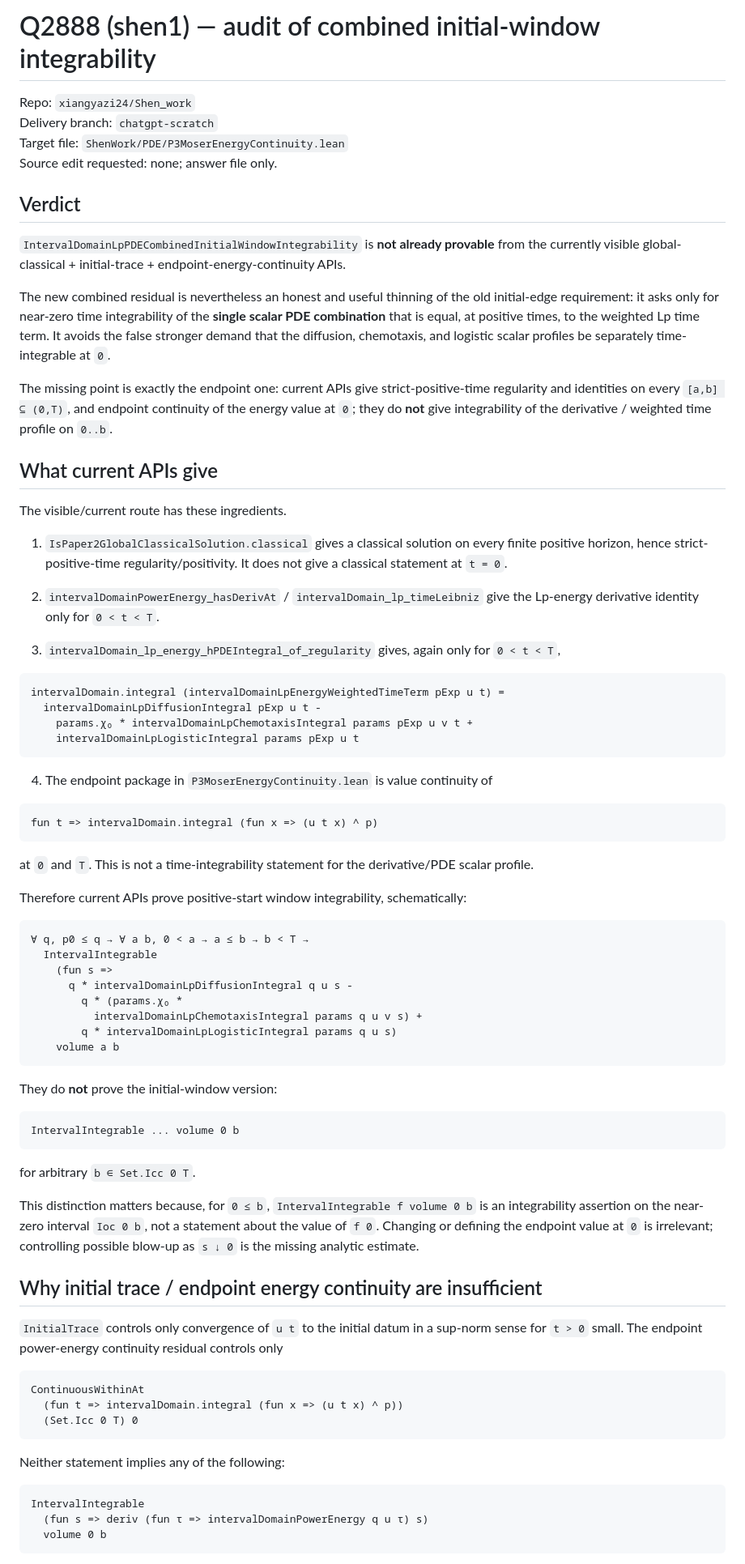
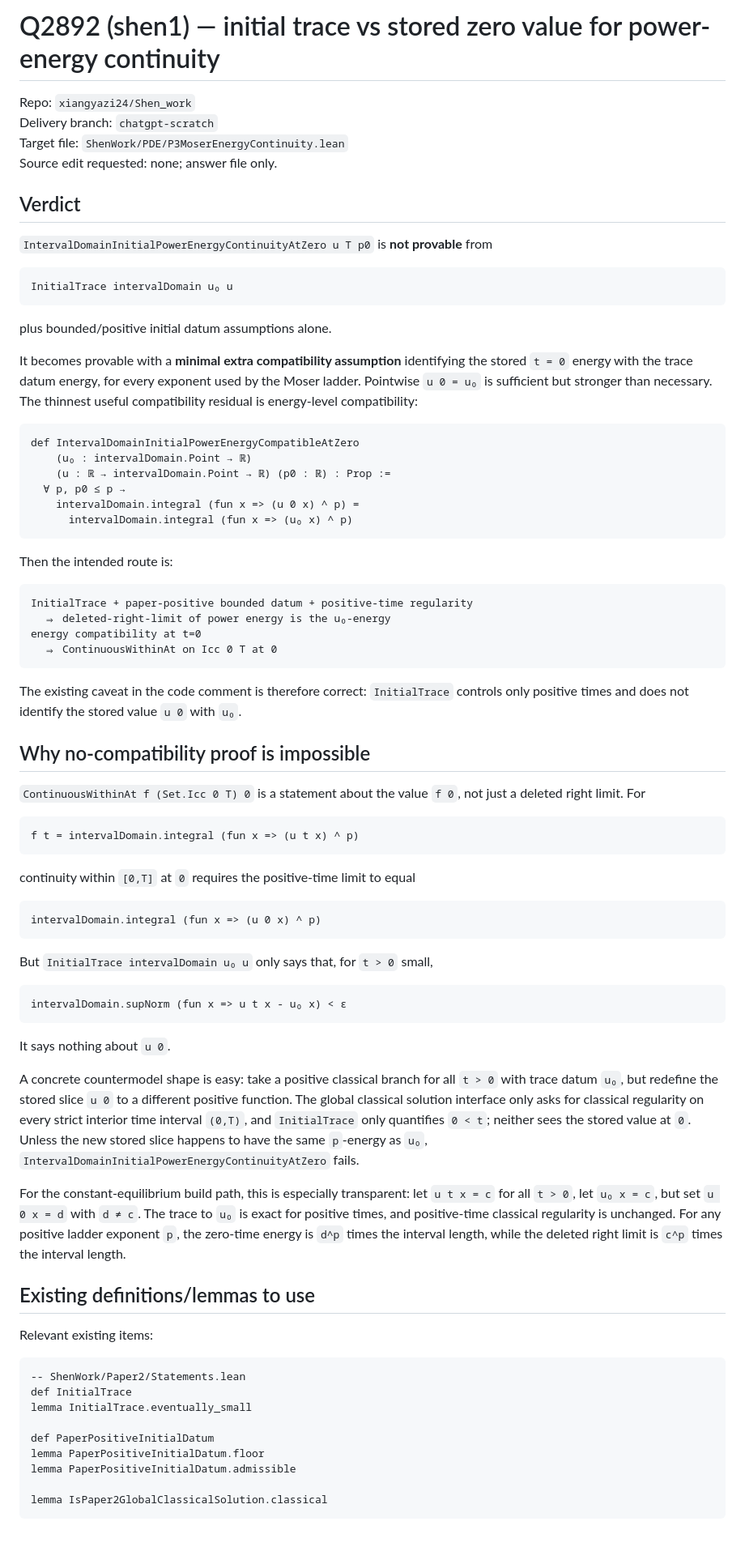
Before and after one commit to xiangyazi24/Shen_work, a Markdown page: scratch/_CHATGPT_DROP_shen1.md, the part around one of its changes. Shown at 81% size. Rendered like a GitHub page; blank space fills up the shorter version.

Commit message:
Q2892 shen1 initial trace energy audit

````diff
--- a/scratch/_CHATGPT_DROP_shen1.md
+++ b/scratch/_CHATGPT_DROP_shen1.md
@@ -1,4 +1,4 @@
-# Q2888 (shen1) — audit of combined initial-window integrability
+# Q2892 (shen1) — initial trace vs stored zero value for power-energy continuity
 
 Repo: `xiangyazi24/Shen_work`
 Delivery branch: `chatgpt-scratch`
@@ -7,75 +7,75 @@ Source edit requested: none; answer file only.
 
 ## Verdict
 
-`IntervalDomainLpPDECombinedInitialWindowIntegrability` is **not already provable** from the currently visible global-classical + initial-trace + endpoint-energy-continuity APIs.
-
-The new combined residual is nevertheless an honest and useful thinning of the old initial-edge requirement: it asks only for near-zero time integrability of the **single scalar PDE combination** that is equal, at positive times, to the weighted Lp time term. It avoids the false stronger demand that the diffusion, chemotaxis, and logistic scalar profiles be separately time-integrable at `0`.
-
-The missing point is exactly the endpoint one: current APIs give strict-positive-time regularity and identities on every `[a,b] ⊆ (0,T)`, and endpoint continuity of the energy value at `0`; they do **not** give integrability of the derivative / weighted time profile on `0..b`.
-
-## What current APIs give
-
-The visible/current route has these ingredients.
-
-1. `IsPaper2GlobalClassicalSolution.classical` gives a classical solution on every finite positive horizon, hence strict-positive-time regularity/positivity. It does not give a classical statement at `t = 0`.
-
-2. `intervalDomainPowerEnergy_hasDerivAt` / `intervalDomain_lp_timeLeibniz` give the Lp-energy derivative identity only for `0 < t < T`.
-
-3. `intervalDomain_lp_energy_hPDEIntegral_of_regularity` gives, again only for `0 < t < T`,
+`IntervalDomainInitialPowerEnergyContinuityAtZero u T p0` is **not provable** from
 
 ```lean
-intervalDomain.integral (intervalDomainLpEnergyWeightedTimeTerm pExp u t) =
-  intervalDomainLpDiffusionIntegral pExp u t -
-    params.χ₀ * intervalDomainLpChemotaxisIntegral params pExp u v t +
-    intervalDomainLpLogisticIntegral params pExp u t
+InitialTrace intervalDomain u₀ u
 ```
 
-4. The endpoint package in `P3MoserEnergyContinuity.lean` is value continuity of
+plus bounded/positive initial datum assumptions alone.
+
+It becomes provable with a **minimal extra compatibility assumption** identifying the stored `t = 0` energy with the trace datum energy, for every exponent used by the Moser ladder. Pointwise `u 0 = u₀` is sufficient but stronger than necessary. The thinnest useful compatibility residual is energy-level compatibility:
 
 ```lean
-fun t => intervalDomain.integral (fun x => (u t x) ^ p)
+def IntervalDomainInitialPowerEnergyCompatibleAtZero
+    (u₀ : intervalDomain.Point → ℝ)
+    (u : ℝ → intervalDomain.Point → ℝ) (p0 : ℝ) : Prop :=
+  ∀ p, p0 ≤ p →
+    intervalDomain.integral (fun x => (u 0 x) ^ p) =
+      intervalDomain.integral (fun x => (u₀ x) ^ p)
 ```
 
-at `0` and `T`. This is not a time-integrability statement for the derivative/PDE scalar profile.
+Then the intended route is:
 
-Therefore current APIs prove positive-start window integrability, schematically:
+```text
+InitialTrace + paper-positive bounded datum + positive-time regularity
+  ⇒ deleted-right-limit of power energy is the u₀-energy
+energy compatibility at t=0
+  ⇒ ContinuousWithinAt on Icc 0 T at 0
+```
+
+The existing caveat in the code comment is therefore correct: `InitialTrace` controls only positive times and does not identify the stored value `u 0` with `u₀`.
+
+## Why no-compatibility proof is impossible
+
+`ContinuousWithinAt f (Set.Icc 0 T) 0` is a statement about the value `f 0`, not just a deleted right limit. For
 
 ```lean
-∀ q, p0 ≤ q → ∀ a b, 0 < a → a ≤ b → b < T →
-  IntervalIntegrable
-    (fun s =>
-      q * intervalDomainLpDiffusionIntegral q u s -
-        q * (params.χ₀ *
-          intervalDomainLpChemotaxisIntegral params q u v s) +
-        q * intervalDomainLpLogisticIntegral params q u s)
-    volume a b
+f t = intervalDomain.integral (fun x => (u t x) ^ p)
 ```
 
-They do **not** prove the initial-window version:
+continuity within `[0,T]` at `0` requires the positive-time limit to equal
 
 ```lean
-IntervalIntegrable ... volume 0 b
+intervalDomain.integral (fun x => (u 0 x) ^ p)
 ```
 
-for arbitrary `b ∈ Set.Icc 0 T`.
-
-This distinction matters because, for `0 ≤ b`, `IntervalIntegrable f volume 0 b` is an integrability assertion on the near-zero interval `Ioc 0 b`, not a statement about the value of `f 0`. Changing or defining the endpoint value at `0` is irrelevant; controlling possible blow-up as `s ↓ 0` is the missing analytic estimate.
-
-## Why initial trace / endpoint energy continuity are insufficient
-
-`InitialTrace` controls only convergence of `u t` to the initial datum in a sup-norm sense for `t > 0` small. The endpoint power-energy continuity residual controls only
+But `InitialTrace intervalDomain u₀ u` only says that, for `t > 0` small,
 
 ```lean
-ContinuousWithinAt
-  (fun t => intervalDomain.integral (fun x => (u t x) ^ p))
-  (Set.Icc 0 T) 0
+intervalDomain.supNorm (fun x => u t x - u₀ x) < ε
 ```
 
-Neither statement implies any of the following:
+It says nothing about `u 0`.
+
+A concrete countermodel shape is easy: take a positive classical branch for all `t > 0` with trace datum `u₀`, but redefine the stored slice `u 0` to a different positive function. The global classical solution interface only asks for classical regularity on every strict interior time interval `(0,T)`, and `InitialTrace` only quantifies `0 < t`; neither sees the stored value at `0`. Unless the new stored slice happens to have the same `p`-energy as `u₀`, `IntervalDomainInitialPowerEnergyContinuityAtZero` fails.
+
+For the constant-equilibrium build path, this is especially transparent: let `u t x = c` for all `t > 0`, let `u₀ x = c`, but set `u 0 x = d` with `d ≠ c`. The trace to `u₀` is exact for positive times, and positive-time classical regularity is unchanged. For any positive ladder exponent `p`, the zero-time energy is `d^p` times the interval length, while the deleted right limit is `c^p` times the interval length.
+
+## Existing definitions/lemmas to use
+
+Relevant existing items:
 
 ```lean
-IntervalIntegrable
-  (fun s => deriv (fun τ => intervalDomainPowerEnergy q u τ) s)
-  volume 0 b
+-- ShenWork/Paper2/Statements.lean
+def InitialTrace
+lemma InitialTrace.eventually_small
+
+def PaperPositiveInitialDatum
+lemma PaperPositiveInitialDatum.floor
+lemma PaperPositiveInitialDatum.admissible
+
+lemma IsPaper2GlobalClassicalSolution.classical
 ```
 
````
Also changed, not shown: other parts of scratch/_CHATGPT_DROP_shen1.md (+247 -192 lines).
